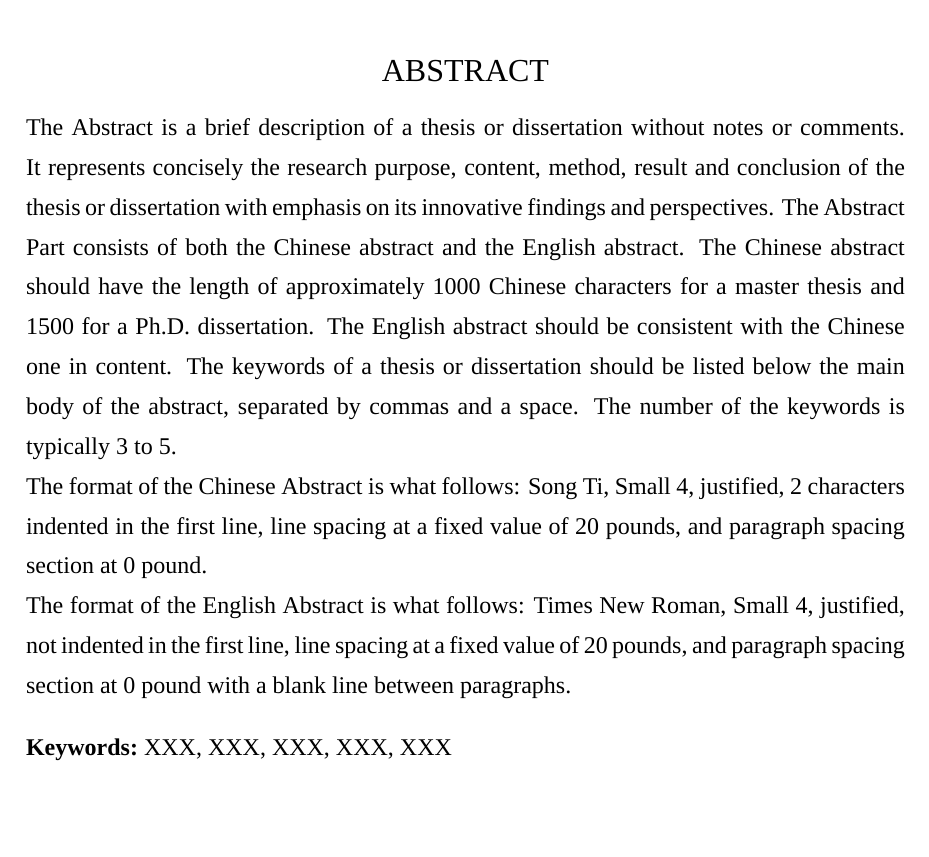
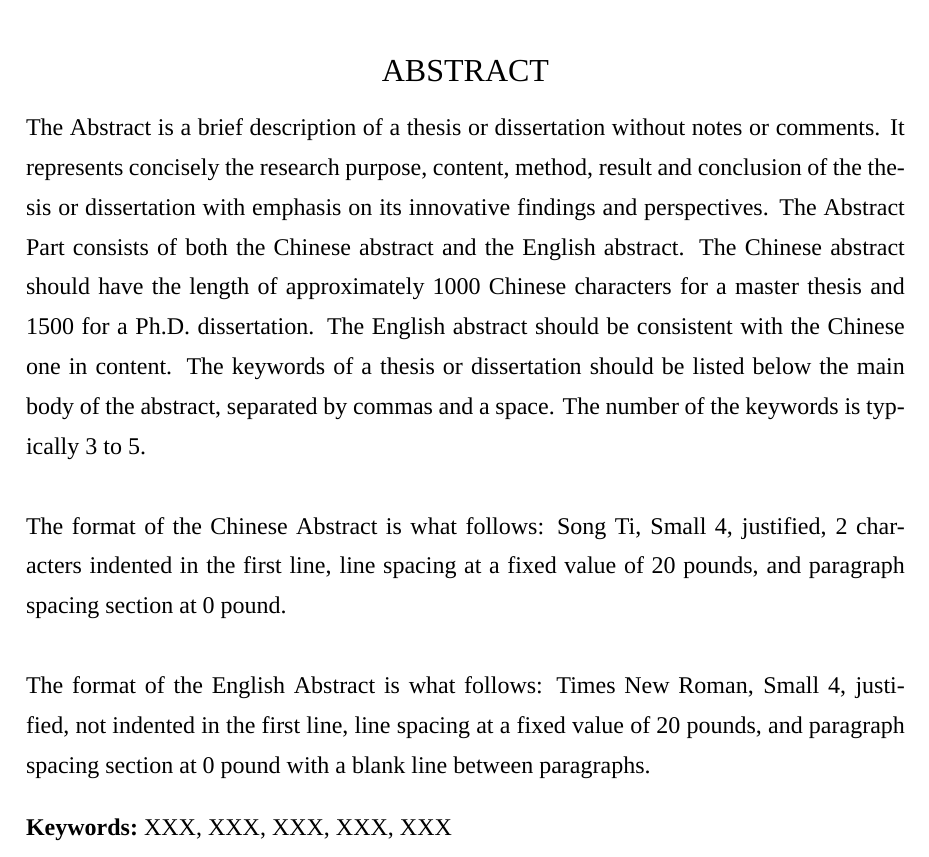
Before and after one commit to note286/xdupgthesis, a LaTeX thesis (xdupgthesis.tex, which reads chapters/abstract.tex): part of page 11 of 42, cut so that both start at the same text, the shorter picture padded with empty space. Compiled offline with XeLaTeX; a missing font is replaced by an installed copy or a similar font.

Commit message:
修正英文摘要段间空一行

```diff
--- a/chapters/abstract.tex
+++ b/chapters/abstract.tex
@@ -9,9 +9,9 @@
 
 \begin{englishabstract}
 The Abstract is a brief description of a thesis or dissertation without notes or comments. It represents concisely the research purpose, content, method, result and conclusion of the thesis or dissertation with emphasis on its innovative findings and perspectives. The Abstract Part consists of both the Chinese abstract and the English abstract. The Chinese abstract should have the length of approximately 1000 Chinese characters for a master thesis and 1500 for a Ph.D. dissertation. The English abstract should be consistent with the Chinese one in content. The keywords of a thesis or dissertation should be listed below the main body of the abstract, separated by commas and a space. The number of the keywords is typically 3 to 5.
-\par\par
+\\~\\
 The format of the Chinese Abstract is what follows: Song Ti, Small 4, justified, 2 characters indented in the first line, line spacing at a fixed value of 20 pounds, and paragraph spacing section at 0 pound.
-\par\par
+\\~\\
 The format of the English Abstract is what follows: Times New Roman, Small 4, justified, not indented in the first line, line spacing at a fixed value of 20 pounds, and paragraph spacing section at 0 pound with a blank line between paragraphs.
 \par
 \englishkeywords{XXX,\space{}XXX,\space{}XXX,\space{}XXX,\space{}XXX} \par
```
